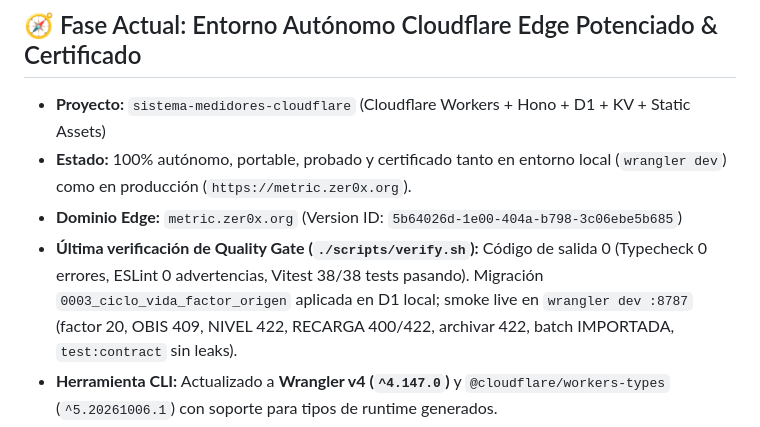
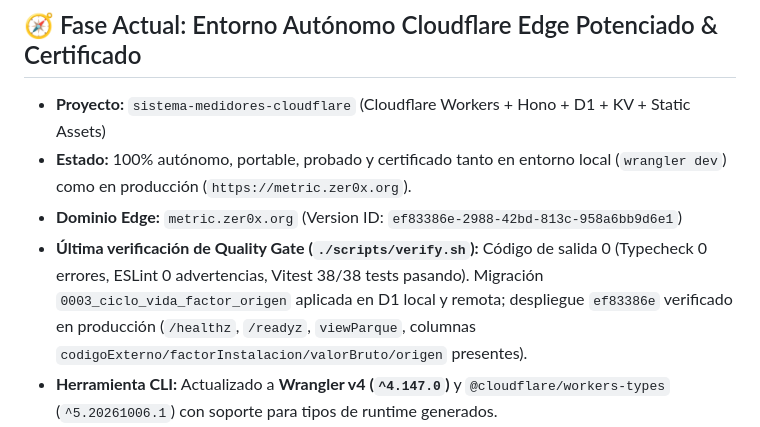
Before and after one commit to Zer0x25/sistema-medidores-cloudflare, a Markdown page: STATE.md, the part around the change. Rendered like a GitHub page.

Commit message:
docs(edge): registrar despliegue ef83386e con migracion 0003 en produccion

```diff
--- a/STATE.md
+++ b/STATE.md
@@ -8,8 +8,8 @@ Este archivo actúa como memoria persistente y tablero de control para humanos y
 
 - **Proyecto:** `sistema-medidores-cloudflare` (Cloudflare Workers + Hono + D1 + KV + Static Assets)
 - **Estado:** 100% autónomo, portable, probado y certificado tanto en entorno local (`wrangler dev`) como en producción (`https://metric.zer0x.org`).
-- **Dominio Edge:** `metric.zer0x.org` (Version ID: `5b64026d-1e00-404a-b798-3c06ebe5b685`)
-- **Última verificación de Quality Gate (`./scripts/verify.sh`):** Código de salida 0 (Typecheck 0 errores, ESLint 0 advertencias, Vitest 38/38 tests pasando). Migración `0003_ciclo_vida_factor_origen` aplicada en D1 local; smoke live en `wrangler dev :8787` (factor 20, OBIS 409, NIVEL 422, RECARGA 400/422, archivar 422, batch IMPORTADA, `test:contract` sin leaks).
+- **Dominio Edge:** `metric.zer0x.org` (Version ID: `ef83386e-2988-42bd-813c-958a6bb9d6e1`)
+- **Última verificación de Quality Gate (`./scripts/verify.sh`):** Código de salida 0 (Typecheck 0 errores, ESLint 0 advertencias, Vitest 38/38 tests pasando). Migración `0003_ciclo_vida_factor_origen` aplicada en D1 local y remota; despliegue `ef83386e` verificado en producción (`/healthz`, `/readyz`, `viewParque`, columnas `codigoExterno/factorInstalacion/valorBruto/origen` presentes).
 - **Herramienta CLI:** Actualizado a **Wrangler v4 (`^4.147.0`)** y `@cloudflare/workers-types` (`^5.20261006.1`) con soporte para tipos de runtime generados.
 - **Test de Simetría de Contrato (`npm run test:contract:remote`):** 100% pasando sin fugas (`undefined`, `null`, `NaN`, `Invalid Date`, `[object Object]`) verificado en producción tras despliegue con Wrangler v4.
 
```
